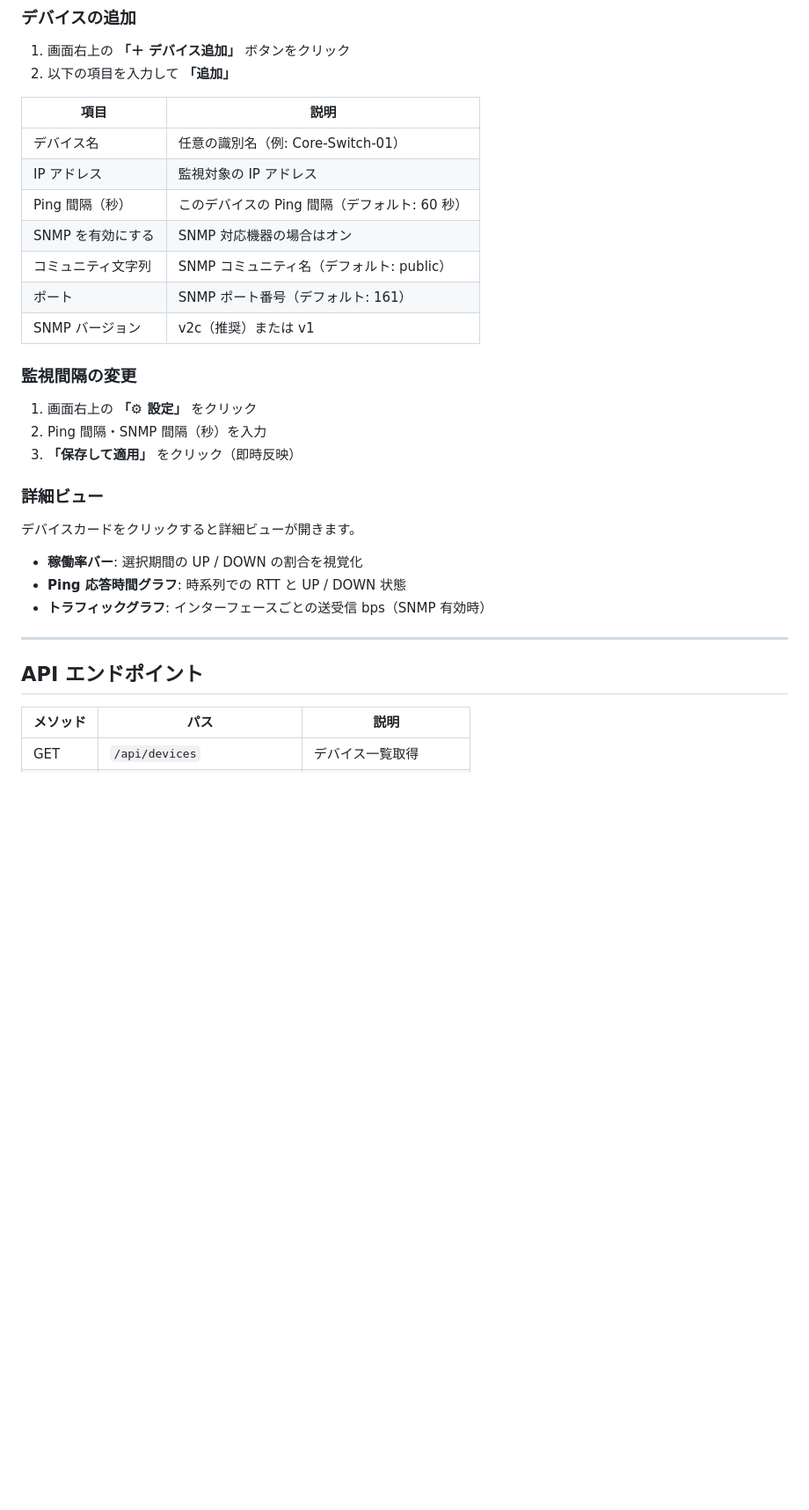
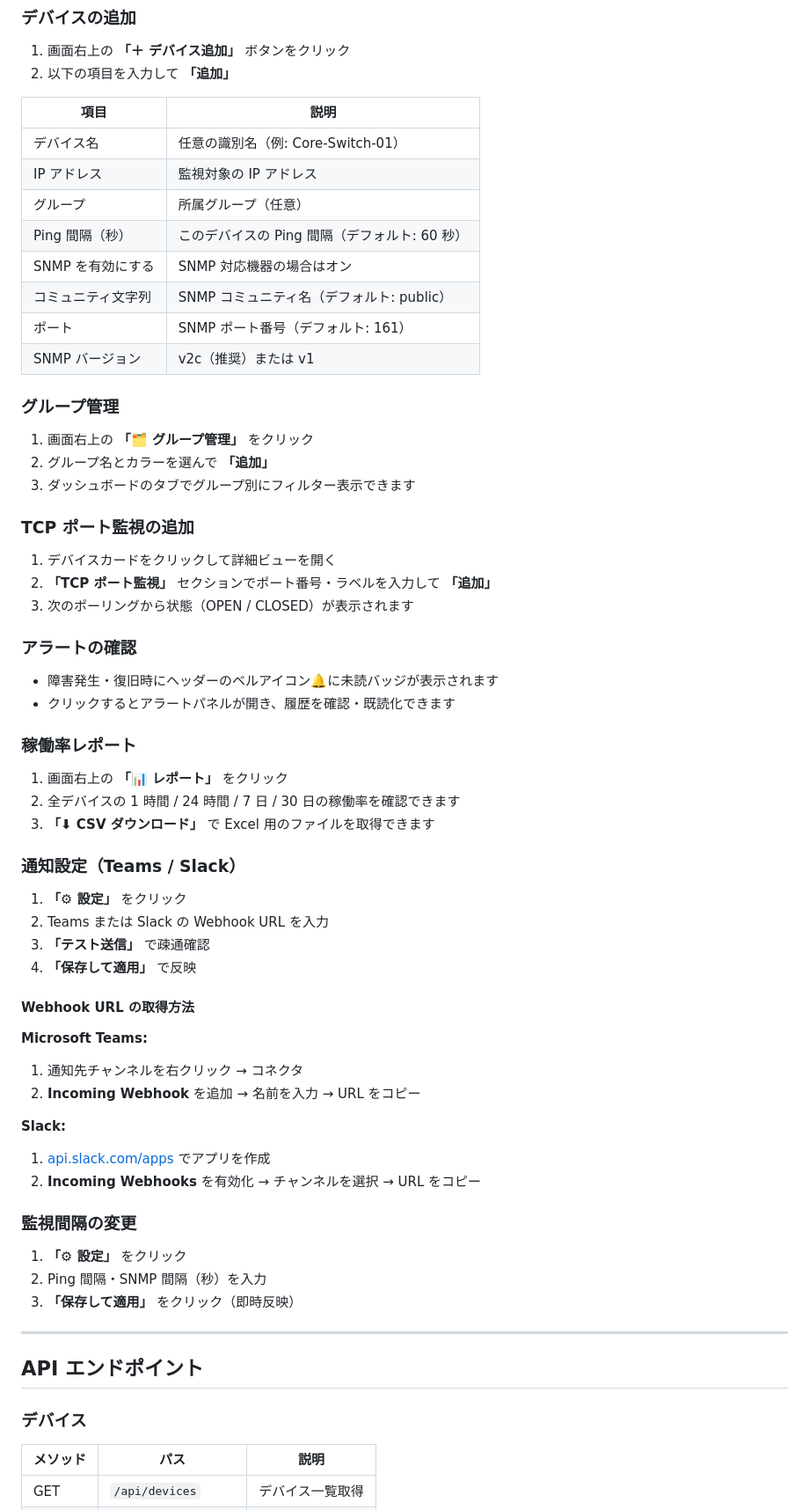
Before and after one commit to Shigeyukii/network-monitor2, a Markdown page: README.md, the part around one of its changes. Shown at 88% size. GitHub-like rendering; blank space fills up the shorter version.

Commit message:
docs: README.md を最新の実装内容に更新
グループ管理・アラート・Teams/Slack 通知・TCP ポート監視・稼働率レポートの
機能説明・使い方・API エンドポイント・DB テーブル一覧を追記

Co-Authored-By: Claude Sonnet 4.6 <noreply@anthropic.com>

```diff
--- a/README.md
+++ b/README.md
@@ -120,29 +150,64 @@ http://<サーバーの IP アドレス>:8000
 |---|---|
 | デバイス名 | 任意の識別名（例: Core-Switch-01） |
 | IP アドレス | 監視対象の IP アドレス |
+| グループ | 所属グループ（任意） |
 | Ping 間隔（秒） | このデバイスの Ping 間隔（デフォルト: 60 秒） |
 | SNMP を有効にする | SNMP 対応機器の場合はオン |
 | コミュニティ文字列 | SNMP コミュニティ名（デフォルト: public） |
 | ポート | SNMP ポート番号（デフォルト: 161） |
 | SNMP バージョン | v2c（推奨）または v1 |
 
+### グループ管理
+
+1. 画面右上の **「🗂 グループ管理」** をクリック
+2. グループ名とカラーを選んで **「追加」**
+3. ダッシュボードのタブでグループ別にフィルター表示できます
+
+### TCP ポート監視の追加
+
+1. デバイスカードをクリックして詳細ビューを開く
+2. **「TCP ポート監視」** セクションでポート番号・ラベルを入力して **「追加」**
+3. 次のポーリングから状態（OPEN / CLOSED）が表示されます
+
+### アラートの確認
+
+- 障害発生・復旧時にヘッダーのベルアイコン🔔に未読バッジが表示されます
+- クリックするとアラートパネルが開き、履歴を確認・既読化できます
+
+### 稼働率レポート
+
+1. 画面右上の **「📊 レポート」** をクリック
+2. 全デバイスの 1 時間 / 24 時間 / 7 日 / 30 日の稼働率を確認できます
+3. **「⬇ CSV ダウンロード」** で Excel 用のファイルを取得できます
+
+### 通知設定（Teams / Slack）
+
+1. **「⚙ 設定」** をクリック
+2. Teams または Slack の Webhook URL を入力
+3. **「テスト送信」** で疎通確認
+4. **「保存して適用」** で反映
+
+#### Webhook URL の取得方法
+
+**Microsoft Teams:**
+1. 通知先チャンネルを右クリック → コネクタ
+2. **Incoming Webhook** を追加 → 名前を入力 → URL をコピー
+
+**Slack:**
+1. [api.slack.com/apps](https://api.slack.com/apps) でアプリを作成
+2. **Incoming Webhooks** を有効化 → チャンネルを選択 → URL をコピー
+
 ### 監視間隔の変更
 
-1. 画面右上の **「⚙ 設定」** をクリック
+1. **「⚙ 設定」** をクリック
 2. Ping 間隔・SNMP 間隔（秒）を入力
 3. **「保存して適用」** をクリック（即時反映）
-
-### 詳細ビュー
-
-デバイスカードをクリックすると詳細ビューが開きます。
-
-- **稼働率バー**: 選択期間の UP / DOWN の割合を視覚化
-- **Ping 応答時間グラフ**: 時系列での RTT と UP / DOWN 状態
-- **トラフィックグラフ**: インターフェースごとの送受信 bps（SNMP 有効時）
 
 ---
 
 ## API エンドポイント
+
+### デバイス
 
 | メソッド | パス | 説明 |
 |---|---|---|
```
Also changed, not shown: other parts of README.md (+98 -17 lines).
